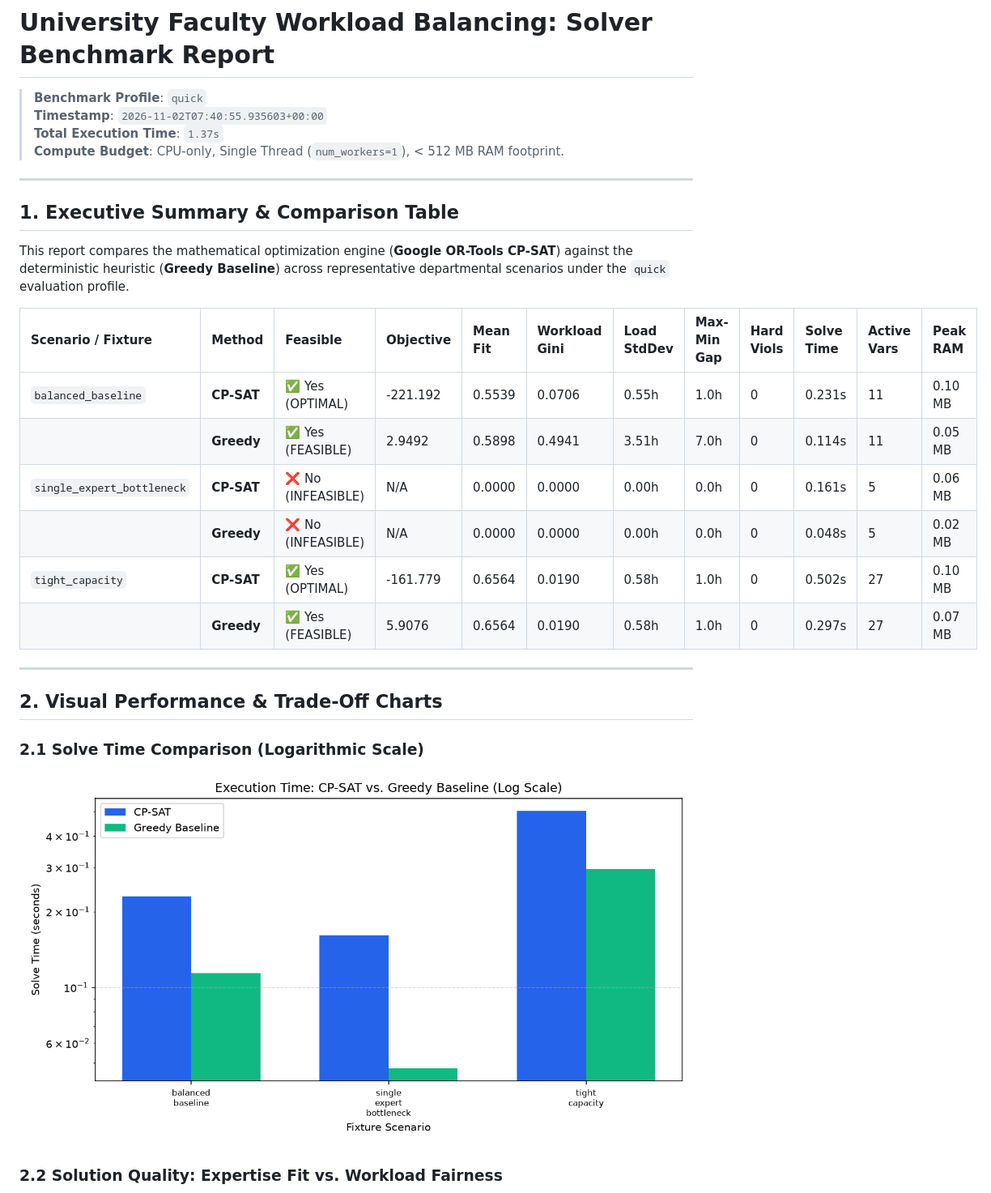
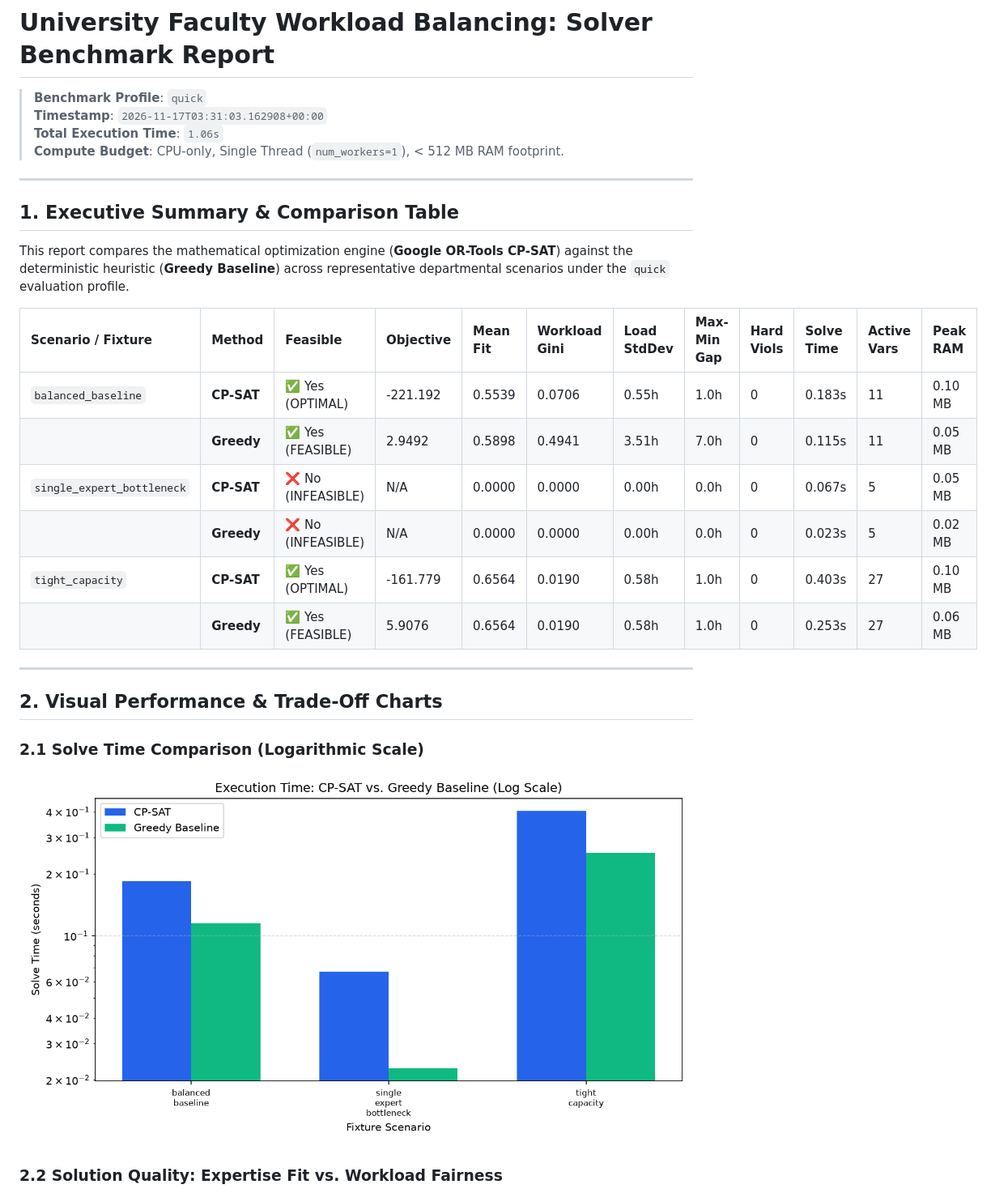
Before and after one commit to hcoona01/AI, a Markdown page: docs/benchmark.md, the part around one of its changes. Shown at 81% size. GitHub-like rendering; pictures changed too: docs/img/benchmark_solve_time.png.

Commit message:
chore: sync live store data, audit logs, benchmark artifacts, and minor ui tweak

```diff
--- a/docs/benchmark.md
+++ b/docs/benchmark.md
@@ -1,8 +1,8 @@
 # University Faculty Workload Balancing: Solver Benchmark Report
 
 > **Benchmark Profile**: `quick`
-> **Timestamp**: `2026-11-02T07:40:55.935603+00:00`
-> **Total Execution Time**: `1.37s`
+> **Timestamp**: `2026-11-17T03:31:03.162908+00:00`
+> **Total Execution Time**: `1.06s`
 > **Compute Budget**: CPU-only, Single Thread (`num_workers=1`), < 512 MB RAM footprint.
 
 ---
@@ -13,12 +13,12 @@ This report compares the mathematical optimization engine (**Google OR-Tools CP-
 
 | Scenario / Fixture | Method | Feasible | Objective | Mean Fit | Workload Gini | Load StdDev | Max-Min Gap | Hard Viols | Solve Time | Active Vars | Peak RAM |
 | :--- | :--- | :--- | :--- | :--- | :--- | :--- | :--- | :--- | :--- | :--- | :--- |
-| `balanced_baseline` | **CP-SAT** | ✅ Yes (OPTIMAL) | -221.192 | 0.5539 | 0.0706 | 0.55h | 1.0h | 0 | 0.231s | 11 | 0.10 MB |
-| | **Greedy** | ✅ Yes (FEASIBLE) | 2.9492 | 0.5898 | 0.4941 | 3.51h | 7.0h | 0 | 0.114s | 11 | 0.05 MB |
-| `single_expert_bottleneck` | **CP-SAT** | ❌ No (INFEASIBLE) | N/A | 0.0000 | 0.0000 | 0.00h | 0.0h | 0 | 0.161s | 5 | 0.06 MB |
-| | **Greedy** | ❌ No (INFEASIBLE) | N/A | 0.0000 | 0.0000 | 0.00h | 0.0h | 0 | 0.048s | 5 | 0.02 MB |
-| `tight_capacity` | **CP-SAT** | ✅ Yes (OPTIMAL) | -161.779 | 0.6564 | 0.0190 | 0.58h | 1.0h | 0 | 0.502s | 27 | 0.10 MB |
-| | **Greedy** | ✅ Yes (FEASIBLE) | 5.9076 | 0.6564 | 0.0190 | 0.58h | 1.0h | 0 | 0.297s | 27 | 0.07 MB |
+| `balanced_baseline` | **CP-SAT** | ✅ Yes (OPTIMAL) | -221.192 | 0.5539 | 0.0706 | 0.55h | 1.0h | 0 | 0.183s | 11 | 0.10 MB |
+| | **Greedy** | ✅ Yes (FEASIBLE) | 2.9492 | 0.5898 | 0.4941 | 3.51h | 7.0h | 0 | 0.115s | 11 | 0.05 MB |
+| `single_expert_bottleneck` | **CP-SAT** | ❌ No (INFEASIBLE) | N/A | 0.0000 | 0.0000 | 0.00h | 0.0h | 0 | 0.067s | 5 | 0.05 MB |
+| | **Greedy** | ❌ No (INFEASIBLE) | N/A | 0.0000 | 0.0000 | 0.00h | 0.0h | 0 | 0.023s | 5 | 0.02 MB |
+| `tight_capacity` | **CP-SAT** | ✅ Yes (OPTIMAL) | -161.779 | 0.6564 | 0.0190 | 0.58h | 1.0h | 0 | 0.403s | 27 | 0.10 MB |
+| | **Greedy** | ✅ Yes (FEASIBLE) | 5.9076 | 0.6564 | 0.0190 | 0.58h | 1.0h | 0 | 0.253s | 27 | 0.06 MB |
 
 ---
 
```
Also changed, not shown: other parts of docs/benchmark.md (+1 -1 lines), 6 other files.
